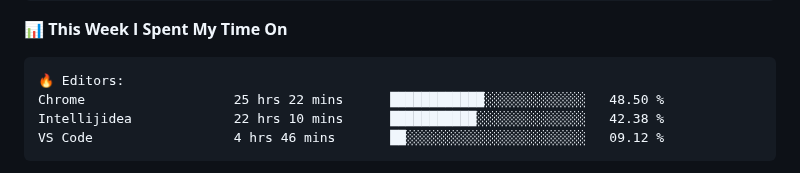
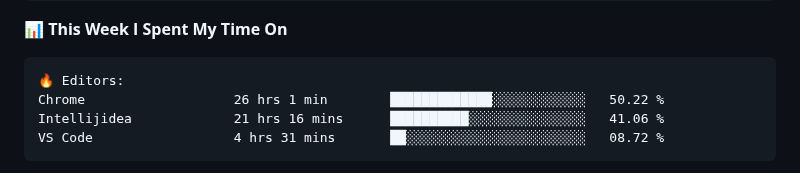
Before and after one commit to danbai225/danbai225, a Markdown page: README.md, the part around one of its changes. Drawn GitHub-style.

Commit message:
Updated with Dev Metrics

````diff
--- a/README.md
+++ b/README.md
@@ -48,9 +48,9 @@
 
 ```text
 🔥 Editors:
-Chrome                   25 hrs 22 mins      ████████████░░░░░░░░░░░░░   48.50 %
-Intellijidea             22 hrs 10 mins      ███████████░░░░░░░░░░░░░░   42.38 %
-VS Code                  4 hrs 46 mins       ██░░░░░░░░░░░░░░░░░░░░░░░   09.12 %
+Chrome                   26 hrs 1 min        █████████████░░░░░░░░░░░░   50.22 %
+Intellijidea             21 hrs 16 mins      ██████████░░░░░░░░░░░░░░░   41.06 %
+VS Code                  4 hrs 31 mins       ██░░░░░░░░░░░░░░░░░░░░░░░   08.72 %
 ```
 
 
````
Also changed, not shown: other parts of README.md (+2 -2 lines).
